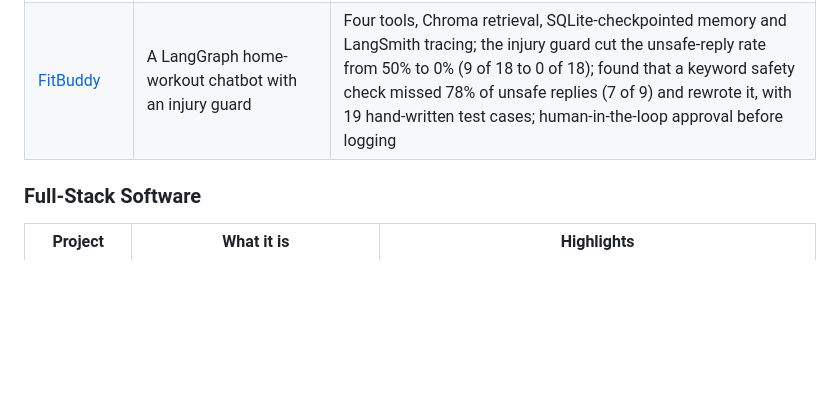
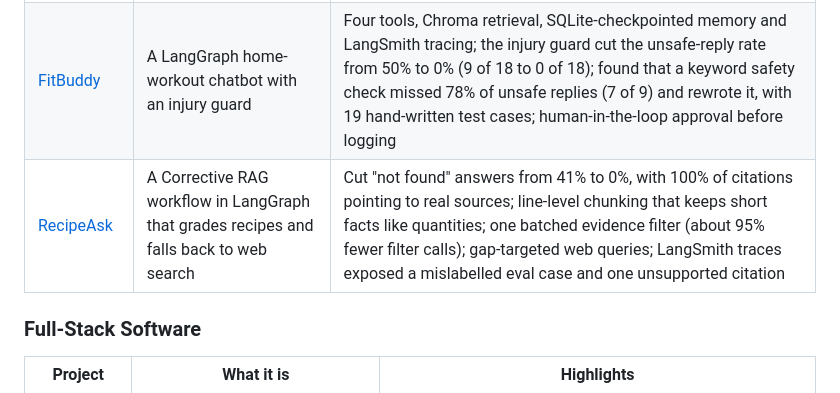
Before and after one commit to aarshdesai-ds/aarshdesai-ds, a Markdown page: README.md, the part around the change. Drawn GitHub-style; blank space fills up the shorter version.

```diff
--- a/README.md
+++ b/README.md
@@ -29,6 +29,7 @@ My work covers four areas: LLM applications with retrieval, agents, memory and g
 | [QuizMate](https://github.com/aarshdesai-ds/quizmate-python-tutor) | A LangGraph Python tutor that answers from notes, runs quizzes and remembers each learner across sessions | Quiz subgraph that pauses with `interrupt()` for each answer; found the model put 64% of right answers on one letter (23 of 36), and a shuffle in code brought the most common letter down to 31%; long-term memory with fact extraction, scores written only by code, and approval before any delete; extraction accuracy raised from 90% to 100% on 20 labelled messages after tracing each failure to a mislabel or a rule clash |
 | [TriageDesk](https://github.com/aarshdesai-ds/triagedesk-customer-review-assistant) | Customer-review triage with a RAG pipeline and a follow-up agent, where every change was measured | Policy retrieval raised from 78% to 95% (32 to 39 of 41) across single-change experiments; agent rebuilt from ReAct to a tool-calling loop, raising tool selection from 86% to 100% (18 to 21 of 21); both parts later rebuilt in LangGraph with a code-level hazard rule and an `interrupt()` supervisor pause, raising urgent catches from 11 to 12 of 13 and pausing 14 of 14 escalations |
 | [FitBuddy](https://github.com/aarshdesai-ds/fitbuddy-workout-chatbot) | A LangGraph home-workout chatbot with an injury guard | Four tools, Chroma retrieval, SQLite-checkpointed memory and LangSmith tracing; the injury guard cut the unsafe-reply rate from 50% to 0% (9 of 18 to 0 of 18); found that a keyword safety check missed 78% of unsafe replies (7 of 9) and rewrote it, with 19 hand-written test cases; human-in-the-loop approval before logging |
+| [RecipeAsk](https://github.com/aarshdesai-ds/recipeask-corrective-rag) | A Corrective RAG workflow in LangGraph that grades recipes and falls back to web search | Cut "not found" answers from 41% to 0%, with 100% of citations pointing to real sources; line-level chunking that keeps short facts like quantities; one batched evidence filter (about 95% fewer filter calls); gap-targeted web queries; LangSmith traces exposed a mislabelled eval case and one unsupported citation |
 
 ### Full-Stack Software
 
```
